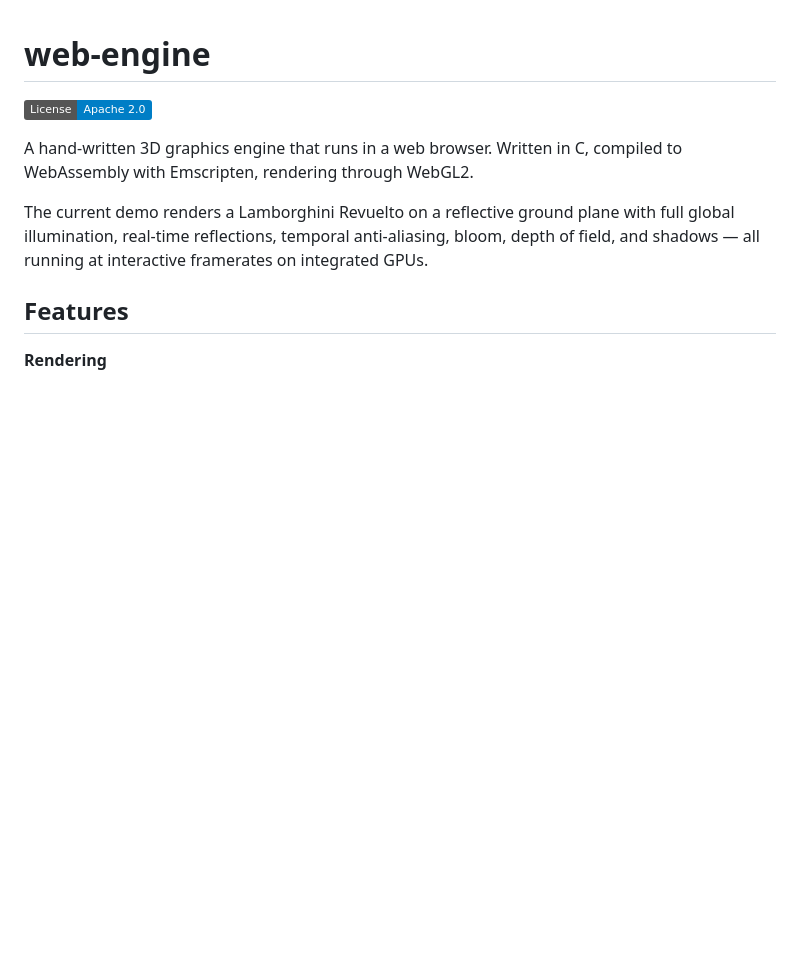
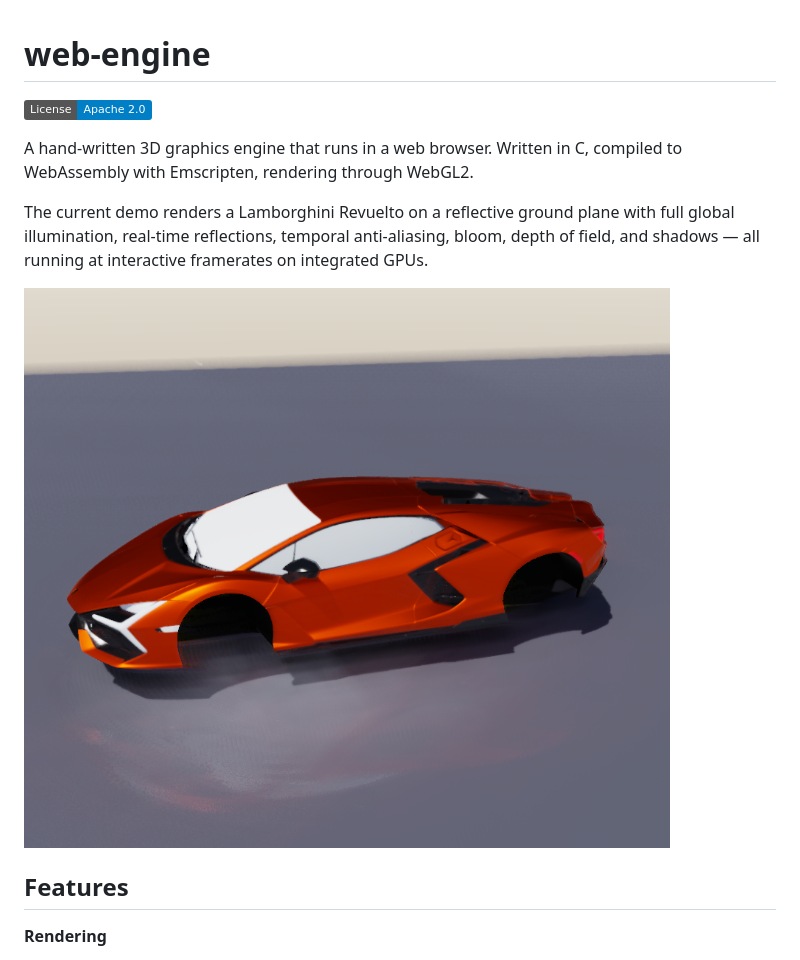
Before and after one commit to ADevWhoLikesCats/web-engine, a Markdown page: README.md, the part around the change. GitHub-like rendering; pictures changed too: demo.png (added); badges without logos; blank space fills up the shorter version.

Commit message:
Added demo image to README

```diff
--- a/README.md
+++ b/README.md
@@ -5,6 +5,10 @@
 A hand-written 3D graphics engine that runs in a web browser. Written in C, compiled to WebAssembly with Emscripten, rendering through WebGL2.
 
 The current demo renders a Lamborghini Revuelto on a reflective ground plane with full global illumination, real-time reflections, temporal anti-aliasing, bloom, depth of field, and shadows — all running at interactive framerates on integrated GPUs.
+
+
+![Demo Image](demo.png)
+
 
 ## Features
 
```
